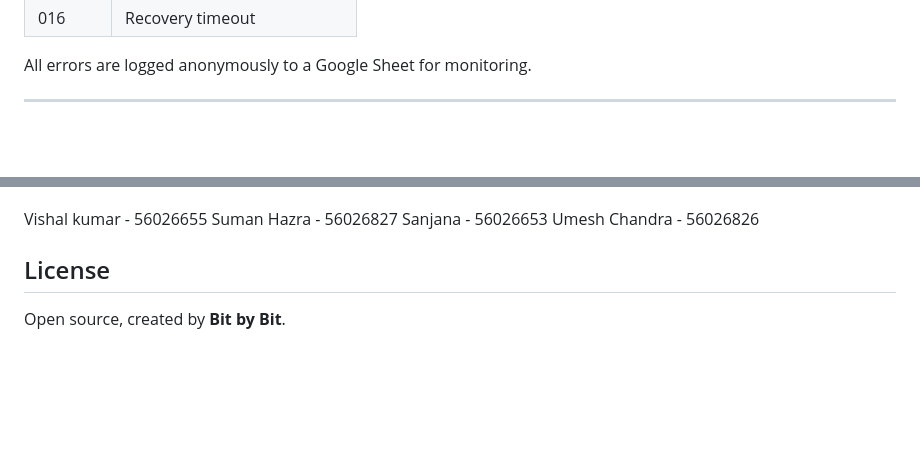
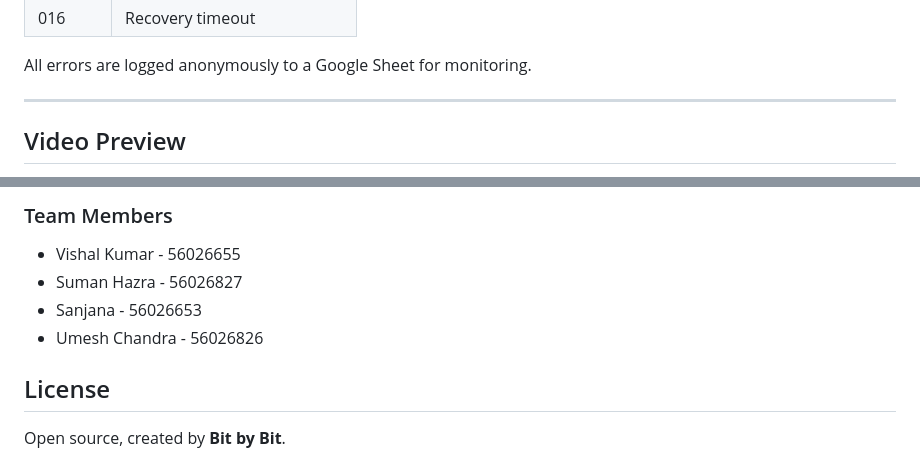
Before and after one commit to Vishal8700/transcript--2, a Markdown page: README.md, 2 parts joined by grey strips. GitHub-like rendering; blank space fills up the shorter version.

Commit message:
Enhance video preview and format team members list
Updated video section with a thumbnail link and corrected team member formatting.

```diff
--- a/README.md
+++ b/README.md
@@ -469,4 +469,5 @@ The system uses error codes for debugging:
 All errors are logged anonymously to a Google Sheet for monitoring.
 
 ---
+## Video Preview
 
@@ -475,10 +475,10 @@ https://www.youtube.com/watch?v=ZgInScJIVqw
 
+### Team Members
 
-Vishal kumar - 56026655
-Suman Hazra - 56026827
-Sanjana - 56026653
-Umesh Chandra - 56026826
-
+- Vishal Kumar - 56026655
+- Suman Hazra - 56026827
+- Sanjana - 56026653
+- Umesh Chandra - 56026826
 ## License
 
 Open source, created by **Bit by Bit**.
```
Also changed, not shown: other parts of README.md (+1 -2 lines).
